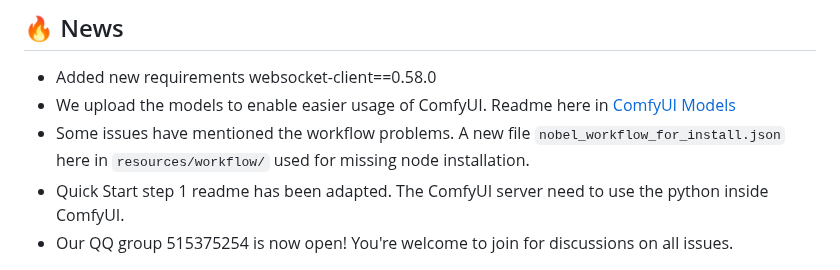
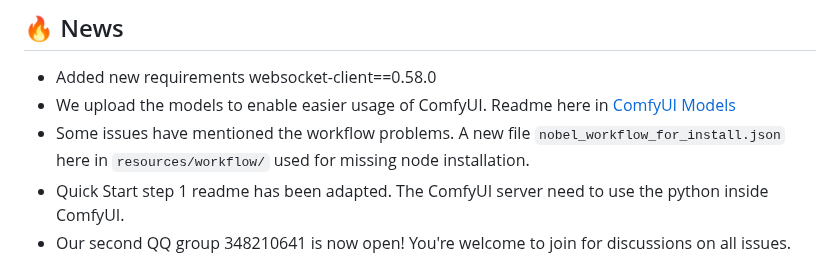
Before and after one commit to 16131zzzzzzzz/EveryoneNobel, a Markdown page: README.md, the part around the change. Rendered like a GitHub page.

```diff
--- a/README.md
+++ b/README.md
@@ -27,7 +27,7 @@ You could generate the picture without text [here](https://civitai.com/models/87
 - We upload the models to enable easier usage of ComfyUI. Readme here in [ComfyUI Models](README_model.md)
 - Some issues have mentioned the workflow problems. A new file `nobel_workflow_for_install.json` here in `resources/workflow/` used for missing node installation.
 - Quick Start step 1 readme has been adapted. The ComfyUI server need to use the python inside ComfyUI.
-- Our QQ group 515375254 is now open! You're welcome to join for discussions on all issues.
+- Our second QQ group 348210641 is now open! You're welcome to join for discussions on all issues.
 
 <div align="center">
     <img width="300" src="resources/readme/qq2.jpg" />
```
